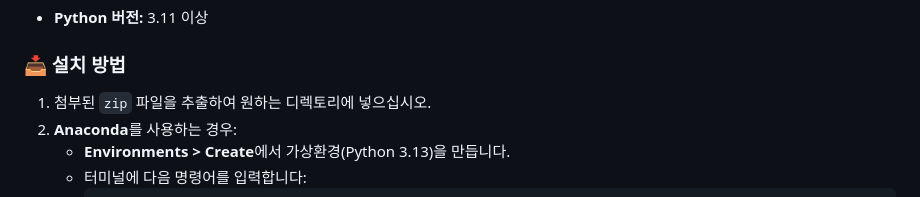
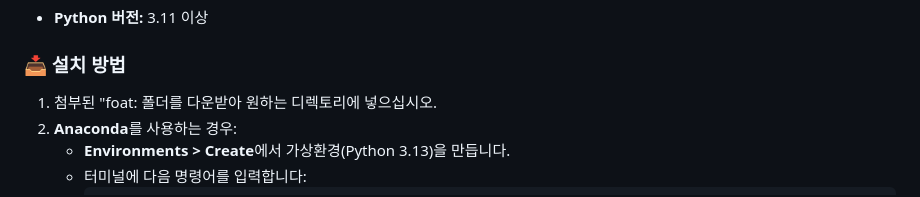
Before and after one commit to ueueuw/FOAT_assetAnalysis, a Markdown page: README.md, the part around the change. GitHub-like rendering.

```diff
--- a/README.md
+++ b/README.md
@@ -14,7 +14,7 @@
 - **Python 버전:** 3.11 이상
 
 ### 📥 설치 방법
-1. 첨부된 `zip` 파일을 추출하여 원하는 디렉토리에 넣으십시오.
+1. 첨부된 "foat: 폴더를 다운받아 원하는 디렉토리에 넣으십시오.
 2. **Anaconda**를 사용하는 경우:
     - **Environments > Create**에서 가상환경(Python 3.13)을 만듭니다.
     - 터미널에 다음 명령어를 입력합니다:
```
